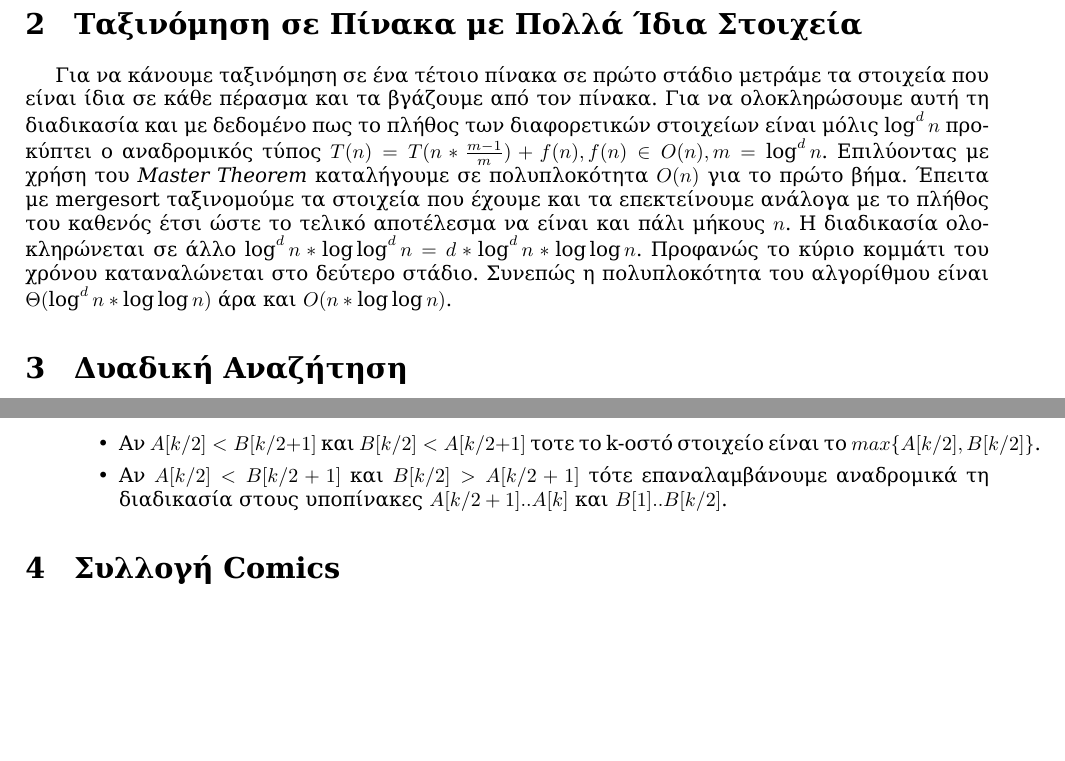
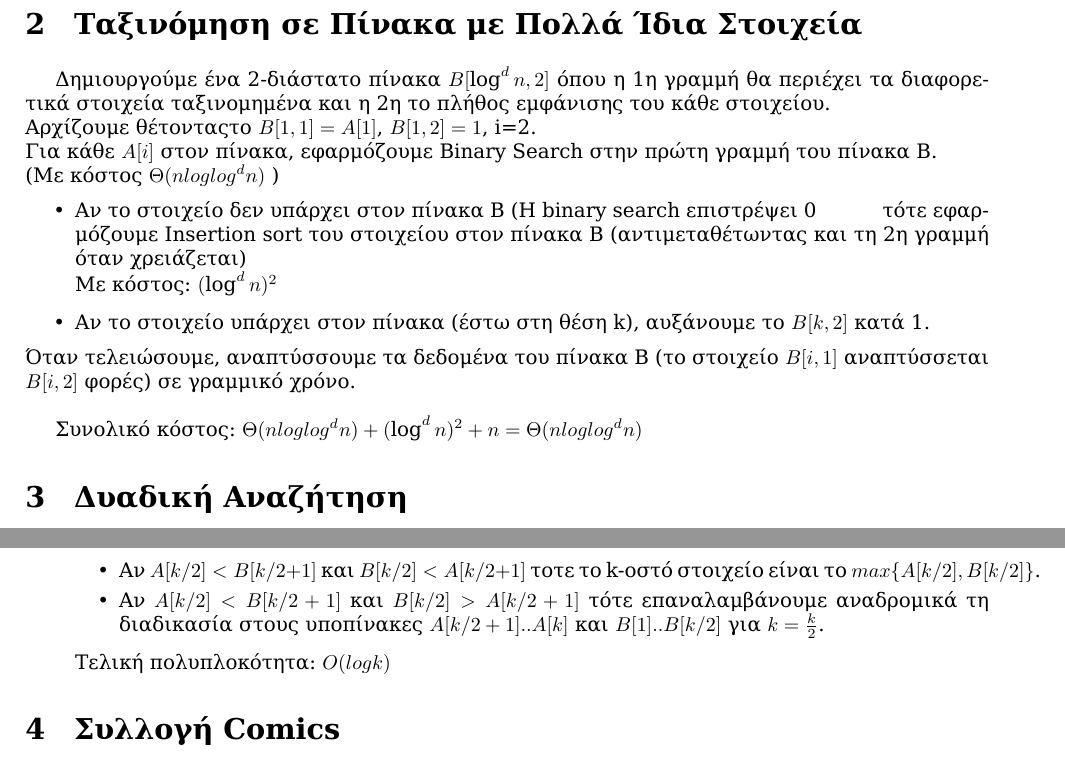
Before and after one commit to vgerak/Algorithms, a LaTeX document (Theory/ask1/tex/ask1.tex): two parts of page 3 of 4, joined at a grey line, cut so that both start at the same text, the shorter picture padded with empty space. The pictures show the PDF file Theory/ask1/tex/ask1.pdf that the author committed with the source.

Commit message:
theory report final!

```diff
--- a/Theory/ask1/tex/ask1.tex
+++ b/Theory/ask1/tex/ask1.tex
@@ -100,22 +100,41 @@ $\Rightarrow T(n) \in \Theta(nlogn)$
 %{{{Ταξινόμηση σε Πίνακα με Πολλά Ίδια Στοιχεία
 \section{Ταξινόμηση σε Πίνακα με Πολλά Ίδια Στοιχεία}
 
+Δημιουργούμε ένα 2-διάστατο πίνακα $B[\log ^d {n},2]$ όπου η 1η γραμμή
+θα περιέχει τα διαφορετικά στοιχεία ταξινομημένα και η 2η το πλήθος
+εμφάνισης του κάθε στοιχείου.\\
+Αρχίζουμε θέτονταςτο $B[1,1] = A[1]$, $B[1,2] = 1$, i=2.\\
+Για κάθε $A[i]$ στον πίνακα, εφαρμόζουμε Binary Search στην πρώτη γραμμή του
+πίνακα Β. \\
+(Με κόστος $\Theta (n log{log^d{n}})$ )
+\begin{itemize}
+\item Αν το στοιχείο δεν υπάρχει στον πίνακα B (H binary search επιστρέψει 0
+\tab τότε εφαρμόζουμε Insertion sort του στοιχείου στον πίνακα Β
+(αντιμεταθέτωντας και τη 2η γραμμή όταν χρειάζεται)\\
+Με κόστος: $(\log ^d{n})^2$
+\item Αν το στοιχείο υπάρχει στον πίνακα (έστω στη θέση k), αυξάνουμε το
+$B[k,2]$ κατά 1.
+\end{itemize}
+Όταν τελειώσουμε, αναπτύσσουμε τα δεδομένα του πίνακα Β (το στοιχείο $B[i,1]$
+αναπτύσσεται $B[i,2]$ φορές) σε γραμμικό χρόνο.\\
+
+Συνολικό κόστος: $\Theta (n log{log^d{n}}) + (\log ^d{n})^2 + n = \Theta (n log{log^d{n}}) $
 
 
 
-Για να κάνουμε ταξινόμηση σε ένα τέτοιο πίνακα σε πρώτο στάδιο μετράμε τα
-στοιχεία που είναι ίδια σε κάθε πέρασμα και τα βγάζουμε από τον πίνακα. Για να
-ολοκληρώσουμε αυτή τη διαδικασία και με δεδομένο πως το πλήθος των
-διαφορετικών στοιχείων είναι μόλις $\log^d{n}$ προκύπτει ο αναδρομικός τύπος
-$T(n)=T(n*\frac{m-1}{m})+f(n),f(n) \in O(n),m=\log^d{n}$. Επιλύοντας με χρήση
-του \textit{Master Theorem} καταλήγουμε σε πολυπλοκότητα $O(n)$ για το πρώτο
-βήμα. Έπειτα με mergesort ταξινομούμε τα στοιχεία που έχουμε και τα
-επεκτείνουμε ανάλογα με το πλήθος του καθενός έτσι ώστε το τελικό αποτέλεσμα
-να είναι και πάλι μήκους $n$. Η διαδικασία ολοκληρώνεται σε άλλο
-$\log^d{n}*\log{\log^d{n}}=d*\log^d{n}*\log{\log{n}}$. Προφανώς το κύριο
-κομμάτι του χρόνου  καταναλώνεται στο δεύτερο στάδιο. Συνεπώς η πολυπλοκότητα
-του αλγορίθμου είναι $\Theta(\log^d{n}*\log{\log{n}})$ άρα και
-$O(n*\log{\log{n}})$.
+%Για να κάνουμε ταξινόμηση σε ένα τέτοιο πίνακα σε πρώτο στάδιο μετράμε τα
+%στοιχεία που είναι ίδια σε κάθε πέρασμα και τα βγάζουμε από τον πίνακα. Για να
+%ολοκληρώσουμε αυτή τη διαδικασία και με δεδομένο πως το πλήθος των
+%διαφορετικών στοιχείων είναι μόλις $\log^d{n}$ προκύπτει ο αναδρομικός τύπος
+%$T(n)=T(n*\frac{m-1}{m})+f(n),f(n) \in O(n),m=\log^d{n}$. Επιλύοντας με χρήση
+%του \textit{Master Theorem} καταλήγουμε σε πολυπλοκότητα $O(n)$ για το πρώτο
+%βήμα. Έπειτα με mergesort ταξινομούμε τα στοιχεία που έχουμε και τα
+%επεκτείνουμε ανάλογα με το πλήθος του καθενός έτσι ώστε το τελικό αποτέλεσμα
+%να είναι και πάλι μήκους $n$. Η διαδικασία ολοκληρώνεται σε άλλο
+%$\log^d{n}*\log{\log^d{n}}=d*\log^d{n}*\log{\log{n}}$. Προφανώς το κύριο
+%κομμάτι του χρόνου  καταναλώνεται στο δεύτερο στάδιο. Συνεπώς η πολυπλοκότητα
+%του αλγορίθμου είναι $\Theta(\log^d{n}*\log{\log{n}})$ άρα και
+%$O(n*\log{\log{n}})$.
 
 %}}}
 
@@ -151,8 +170,11 @@ $A[k/2]$ με $B[k/2+1]$ και $A[k/2+1]$ με $B[k/2]$.
 \item Αν $A[k/2]<B[k/2+1]$ και $B[k/2]<A[k/2+1]$ τοτε το k-οστό στοιχείο είναι το
 $max\{A[k/2],B[k/2]\}$.
 \item Αν $A[k/2]<B[k/2+1]$ και $B[k/2]>A[k/2+1]$ τότε επαναλαμβάνουμε αναδρομικά
-τη διαδικασία στους υποπίνακες $A[k/2+1]..A[k]$ και $B[1]..B[k/2]$.
+τη διαδικασία στους υποπίνακες $A[k/2+1]..A[k]$ και $B[1]..B[k/2]$ για $k = \frac
+{k}{2}$.
 \end{itemize}
+
+Τελική πολυπλοκότητα: $O(log{k})$
 \end{enumerate}
 %}}}
 
```
Also changed, not shown: Theory/ask1/tex/title/title.tex (+1 -0 lines), Theory/ask1/tex/ask1.pdf, 2 other files.
